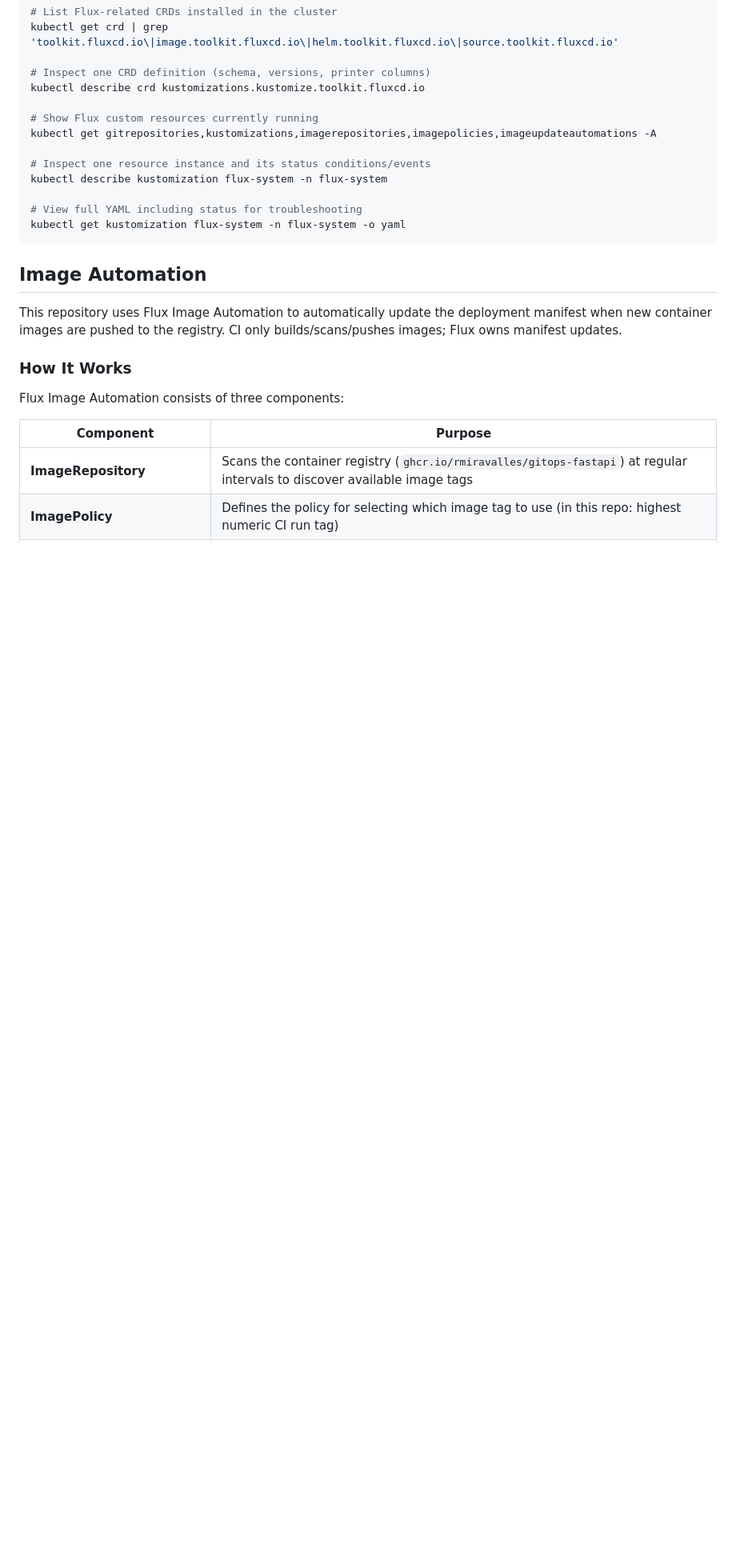
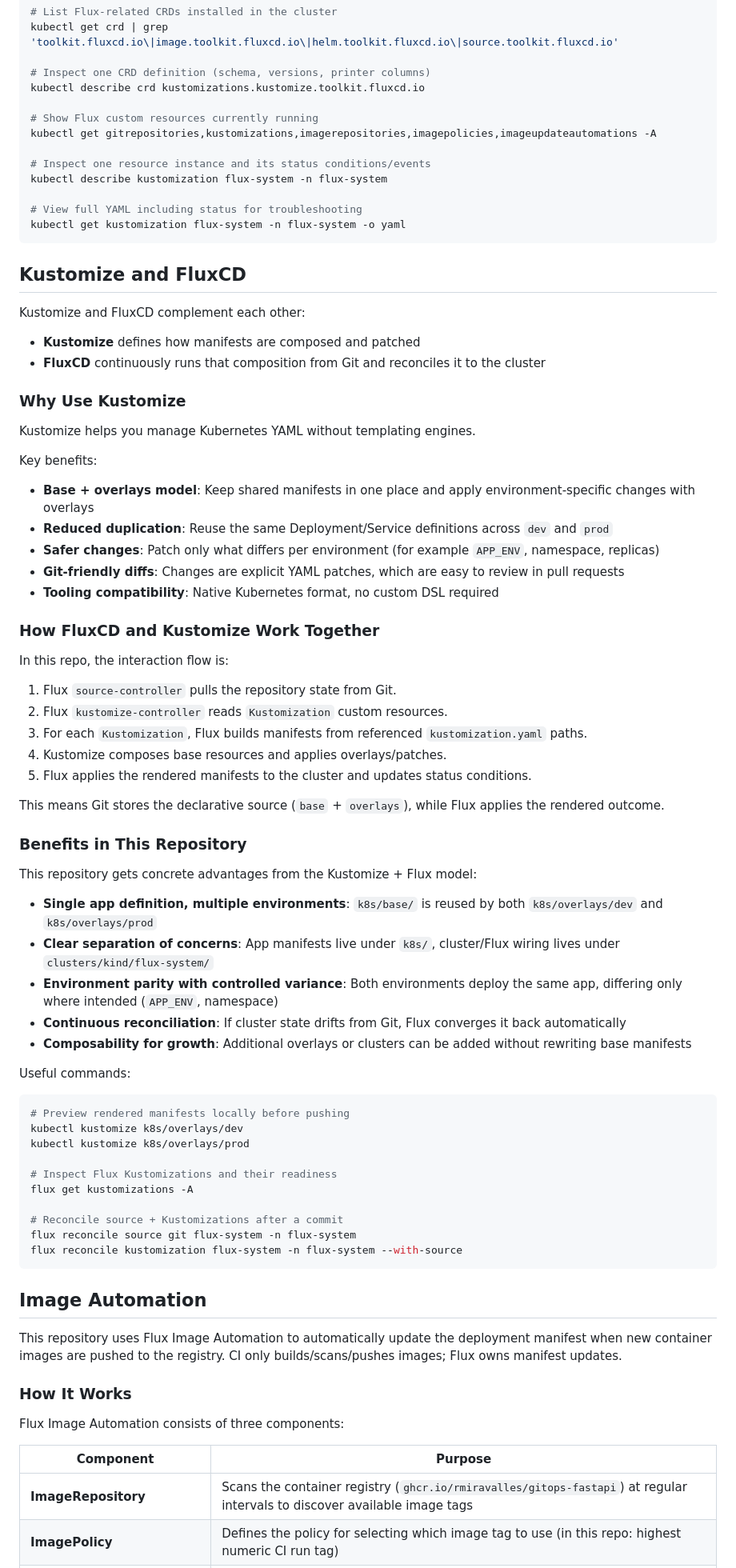
Before and after one commit to rmiravalles/hello-gitops, a Markdown page: README.md, the part around one of its changes. Shown at 80% size. Rendered like a GitHub page; blank space fills up the shorter version.

Commit message:
chore: enhance README with Kustomize and FluxCD integration details

````diff
--- a/README.md
+++ b/README.md
@@ -382,6 +386,62 @@ kubectl describe kustomization flux-system -n flux-system
 kubectl get kustomization flux-system -n flux-system -o yaml
 ```
 
+## Kustomize and FluxCD
+
+Kustomize and FluxCD complement each other:
+
+- **Kustomize** defines how manifests are composed and patched
+- **FluxCD** continuously runs that composition from Git and reconciles it to the cluster
+
+### Why Use Kustomize
+
+Kustomize helps you manage Kubernetes YAML without templating engines.
+
+Key benefits:
+
+- **Base + overlays model**: Keep shared manifests in one place and apply environment-specific changes with overlays
+- **Reduced duplication**: Reuse the same Deployment/Service definitions across `dev` and `prod`
+- **Safer changes**: Patch only what differs per environment (for example `APP_ENV`, namespace, replicas)
+- **Git-friendly diffs**: Changes are explicit YAML patches, which are easy to review in pull requests
+- **Tooling compatibility**: Native Kubernetes format, no custom DSL required
+
+### How FluxCD and Kustomize Work Together
+
+In this repo, the interaction flow is:
+
+1. Flux `source-controller` pulls the repository state from Git.
+2. Flux `kustomize-controller` reads `Kustomization` custom resources.
+3. For each `Kustomization`, Flux builds manifests from referenced `kustomization.yaml` paths.
+4. Kustomize composes base resources and applies overlays/patches.
+5. Flux applies the rendered manifests to the cluster and updates status conditions.
+
+This means Git stores the declarative source (`base` + `overlays`), while Flux applies the rendered outcome.
+
+### Benefits in This Repository
+
+This repository gets concrete advantages from the Kustomize + Flux model:
+
+- **Single app definition, multiple environments**: `k8s/base/` is reused by both `k8s/overlays/dev` and `k8s/overlays/prod`
+- **Clear separation of concerns**: App manifests live under `k8s/`, cluster/Flux wiring lives under `clusters/kind/flux-system/`
+- **Environment parity with controlled variance**: Both environments deploy the same app, differing only where intended (`APP_ENV`, namespace)
+- **Continuous reconciliation**: If cluster state drifts from Git, Flux converges it back automatically
+- **Composability for growth**: Additional overlays or clusters can be added without rewriting base manifests
+
+Useful commands:
+
+```bash
+# Preview rendered manifests locally before pushing
+kubectl kustomize k8s/overlays/dev
+kubectl kustomize k8s/overlays/prod
+
+# Inspect Flux Kustomizations and their readiness
+flux get kustomizations -A
+
+# Reconcile source + Kustomizations after a commit
+flux reconcile source git flux-system -n flux-system
+flux reconcile kustomization flux-system -n flux-system --with-source
+```
+
 ## Image Automation
 
 This repository uses Flux Image Automation to automatically update the deployment manifest when new container images are pushed to the registry. CI only builds/scans/pushes images; Flux owns manifest updates.
````
Also changed, not shown: other parts of README.md (+4 -0 lines).
